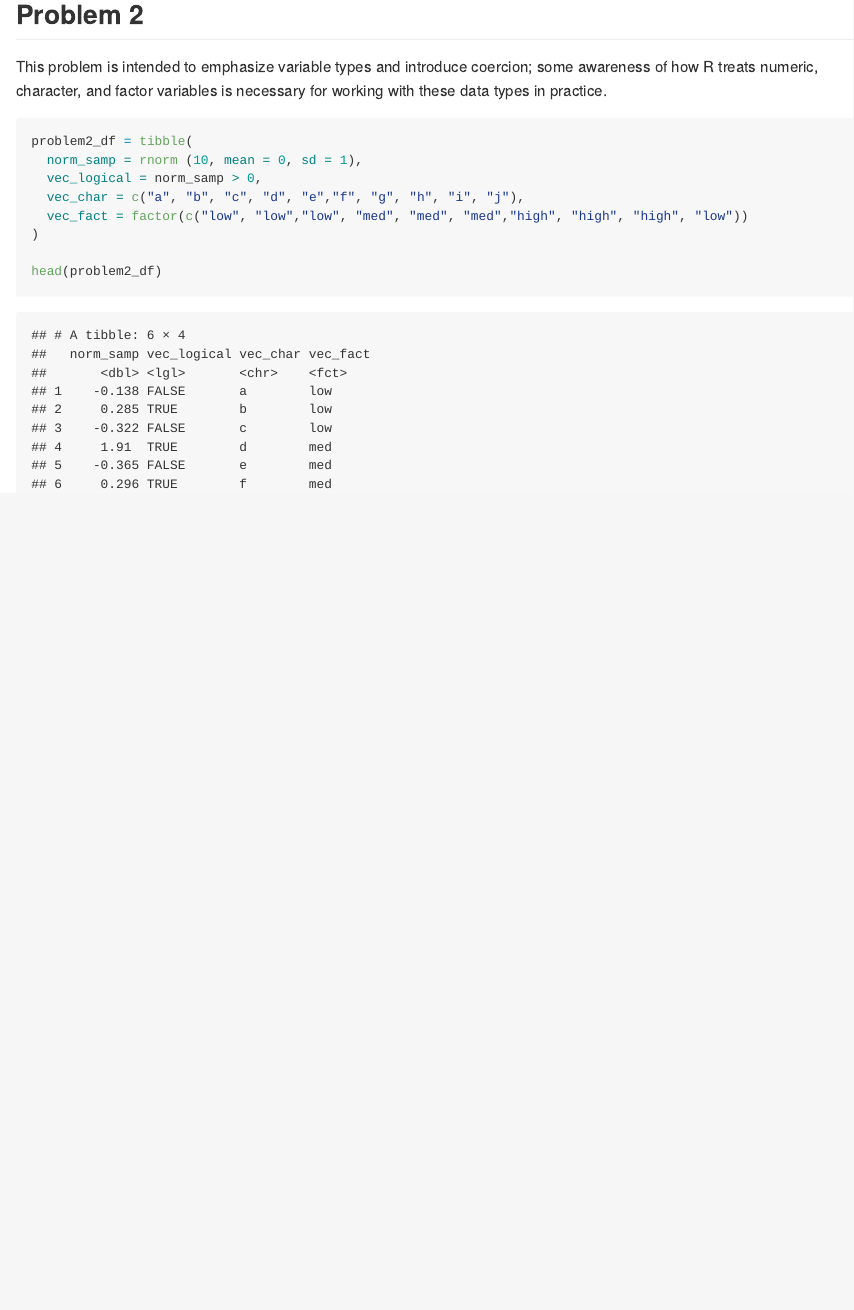
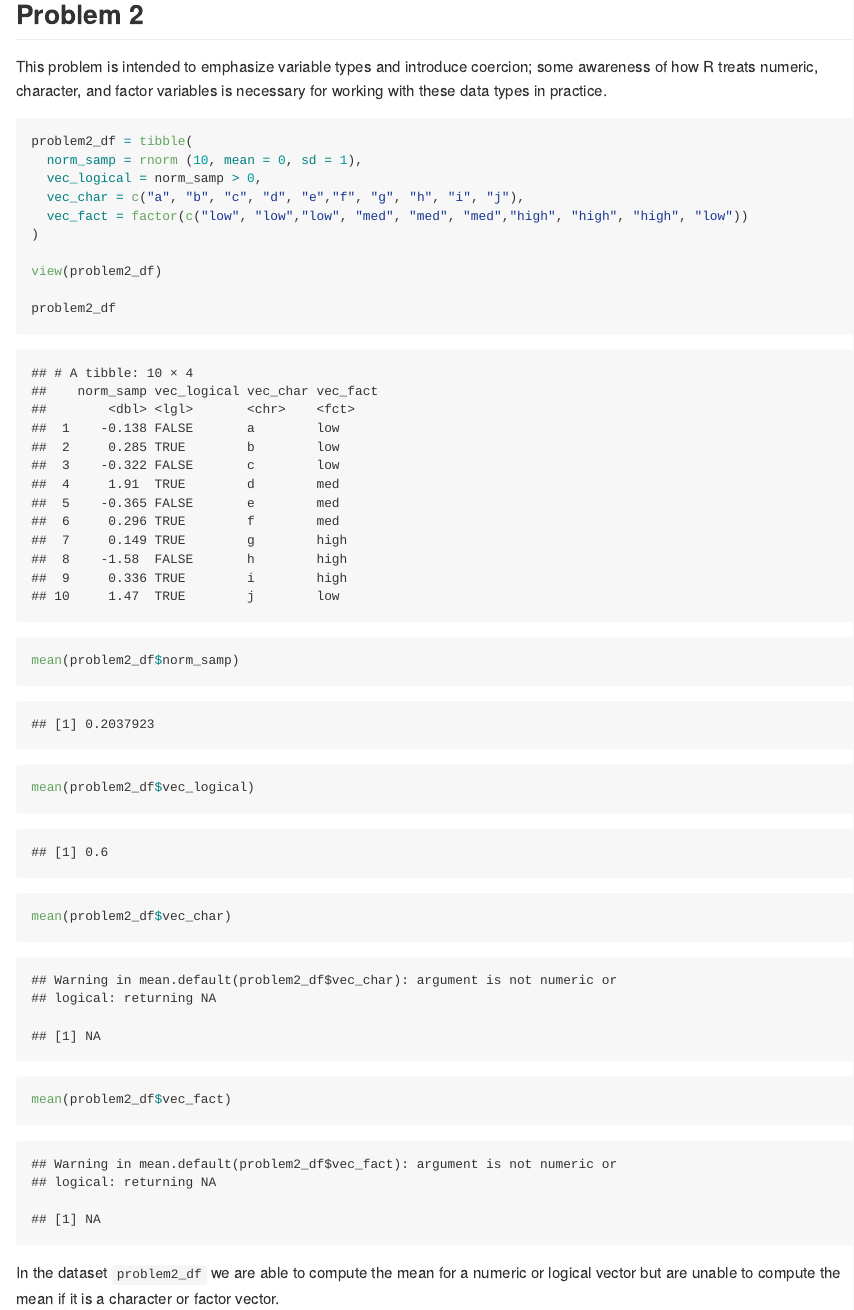
Before and after one commit to Niharikavt/p8105_hw1_nt2607, an R Markdown document (p8105_hw1_nt2607.Rmd): the page in a window 1100 px wide, from 2270 px down. Rendered offline with R 4.5, knitr and Pandoc, with nearby package versions; code that draws random numbers runs with fixed seeds of ours.

Commit message:
Tried to compute the mean for all the vectors in the dataset

````diff
--- a/p8105_hw1_nt2607.Rmd
+++ b/p8105_hw1_nt2607.Rmd
@@ -58,10 +58,13 @@ problem2_df = tibble(
   vec_fact = factor(c("low", "low","low", "med", "med", "med","high", "high", "high", "low"))
 )
 
-head(problem2_df)
+view(problem2_df)
 
-
-
-
+problem2_df
+mean(problem2_df$norm_samp)
+mean(problem2_df$vec_logical)
+mean(problem2_df$vec_char)
+mean(problem2_df$vec_fact)
 
 ```
+In the dataset `problem2_df` we are able to compute the mean for a numeric or logical vector but are unable to compute the mean if it is a character or factor vector.
````
